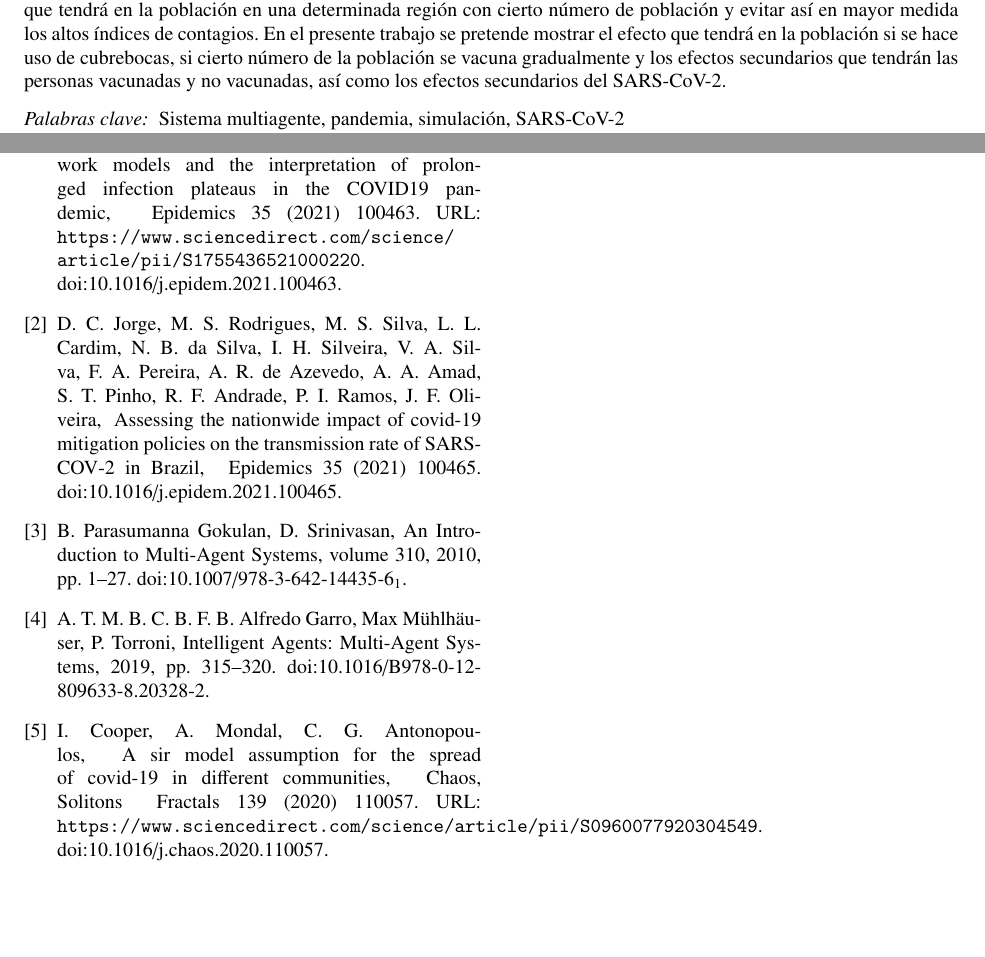
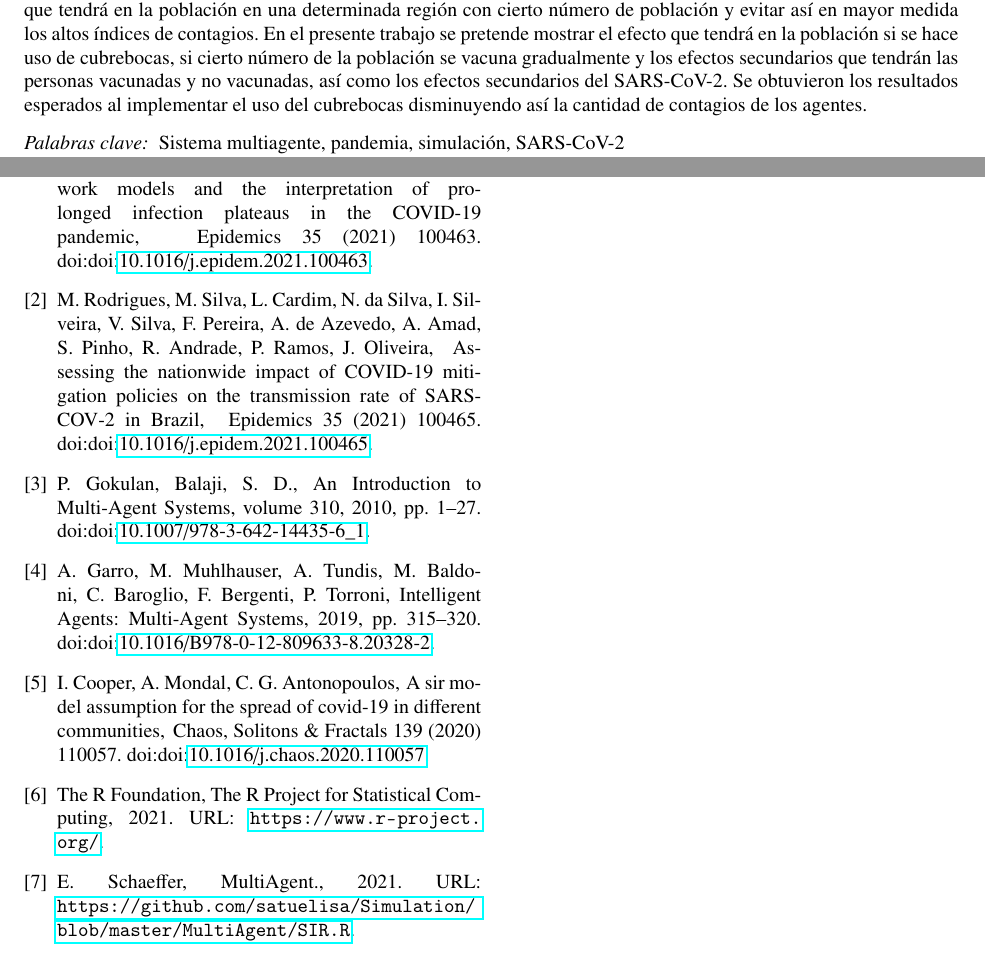
Before and after one commit to MariaMontemayor/Simul, a LaTeX paper (Proyecto Final/main.tex, which reads Proyecto Final/Referencias.bib): two parts of pages 1 and 3 of 3 before the commit and two parts of pages 1 and 4 of 4 after it, joined at a grey line, cut so that both start at the same text, the shorter picture padded with empty space. Compiled offline with pdfLaTeX.

Commit message:
Proyecto Final

```diff
--- a/Proyecto Final/Referencias.bib
+++ b/Proyecto Final/Referencias.bib
@@ -1,11 +1,9 @@
 %% Primera referencia
 @article{KOMAROVA2021100463,
-title = {Network models and the interpretation of prolonged infection plateaus in the {COVID}19 pandemic},
+title = {Network models and the interpretation of prolonged infection plateaus in the {COVID}-19 pandemic},
 journal = {Epidemics},
-volume = {35},
+volume = 35,
 pages = {100463},
-year = {2021},
+year = 2021,
 issn = {1755-4365},
 doi = {10.1016/j.epidem.2021.100463},
-url = {https://www.sciencedirect.com/science/
-article/pii/S1755436521000220},
@@ -18,6 +16,6 @@ title = {Assessing the nationwide impact of COVID-19 mitigation policies on the
 journal = {Epidemics},
-volume = {35},
+volume = 35,
 pages = {100465},
-year = {2021},
+year = 2021,
 issn = {1755-4365},
 doi = {10.1016/j.epidem.2021.100465},
@@ -34,14 +28,13 @@ title = {An {I}ntroduction to {M}ulti-{A}gent {S}ystems},
-volume = {310},
+author = {Parasumanna Gokulan and Balaji and Srinivasan D.},
+year = 2010,
+month = 07,
+pages = {1--27},
+title = {An Introduction to Multi-Agent Systems},
+volume = 310,
 isbn = {978-3-642-14434-9},
-journal = {Studies in {C}omputational {I}ntelligence},
-doi = {10.1007/978-3-642-14435-6_1},
+journal = {Studies in Computational Intelligence},
+doi = {10.1007/978-3-642-14435-6_1}
 }
 
 %% Cuarta referencia
 @inbook{Alfredo,
-author = {Alfredo Garro, Max Mühlhäuser, Andrea Tundis, Matteo Baldoni, Cristina Baroglio, Federico Bergenti and Paolo Torroni},
-title = {{I}ntelligent {A}gents: {M}ulti-{A}gent {S}ystems},
-journal = {Encyclopedia of {B}ioinformatics and {C}omputational {B}iology},
-pages = {315-320},
-year = {2019},
-doi = {10.1016/B978-0-12-809633-8.20328-2},
@@ -48,13 +44,21 @@ doi = {10.1016/B978-0-12-809633-8.20328-2},
+pages = {315--320},
+year = 2019,
+doi = {10.1016/B978-0-12-809633-8.20328-2}
 }
 
+%% Quinta referencia
 @article{COOPER2020110057,
 title = {A SIR model assumption for the spread of COVID-19 in different communities},
-journal = {Chaos, Solitons & Fractals},
-volume = {139},
+journal = {Chaos, Solitons \& Fractals},
+volume = 139,
 pages = {110057},
-year = {2020},
+year = 2020,
 issn = {0960-0779},
 doi={10.1016/j.chaos.2020.110057},
-url = {https://www.sciencedirect.com/science/article/pii/S0960077920304549},
-author = {Ian Cooper and Argha Mondal and Chris G. Antonopoulos},
+author = {Ian Cooper and Argha Mondal and Chris G. Antonopoulos}
 }
+
+%% Sexta referencia
+@misc{R,
+author={{The {R} {F}oundation}},
+year=2021,
@@ -60,0 +71,10 @@ author = {Ian Cooper and Argha Mondal and Chris G. Antonopoulos},
+author={E. Schaeffer},
+year=2021,
+title={Multi{A}gent.},
+url={https://github.com/satuelisa/Simulation/blob/master/MultiAgent/SIR.R}
+}
+
+%segunda referencia
+%%author = {Daniel C.P. Jorge and Moreno S. Rodrigues and Mateus S. Silva and Luciana L. Cardim and Nivea B. da Silva and Ismael H. Silveira and Vivian A.F. Silva and Felipe A.C. Pereira and Arthur R. {de Azevedo} and Alan A.S. Amad and Suani T.R. Pinho and Roberto F.S. Andrade and Pablo I.P. Ramos and Juliane F. Oliveira}
+%cuarta referencia
+%author = {Alfredo Garro and Max Mühlhäuser and Andrea Tundis and Matteo Baldoni and Cristina Baroglio and Federico Bergenti and Paolo Torroni},
--- a/Proyecto Final/main.tex
+++ b/Proyecto Final/main.tex
@@ -1,4 +1,6 @@
 \documentclass[final,6p,times,twocolumn]{elsarticle}
+\usepackage{url}
+\usepackage{doi}
 \makeatletter
 
 \renewenvironment{abstract}{\global\setbox\absbox=\vbox\bgroup
@@ -111,7 +113,7 @@
 
 \begin{abstract}
 %% Text of abstract
-El primer medio para lograr frenar la propagación del SARS-CoV-2 fue el distanciamiento social debido a la falta de una vacuna. Existen actualmente modelos matemáticos que simulan la propagación del virus para estudiar el impacto que tendrá en la población en una determinada región con cierto número de población y evitar así en mayor medida los altos índices de contagios. En el presente trabajo se pretende mostrar el efecto que tendrá en la población si se hace uso de cubrebocas, si cierto número de la población se vacuna gradualmente y los efectos secundarios que tendrán las personas vacunadas y no vacunadas, así como los efectos secundarios del SARS-CoV-2.
+El primer medio para lograr frenar la propagación del SARS-CoV-2 fue el distanciamiento social debido a la falta de una vacuna. Existen actualmente modelos matemáticos que simulan la propagación del virus para estudiar el impacto que tendrá en la población en una determinada región con cierto número de población y evitar así en mayor medida los altos índices de contagios. En el presente trabajo se pretende mostrar el efecto que tendrá en la población si se hace uso de cubrebocas, si cierto número de la población se vacuna gradualmente y los efectos secundarios que tendrán las personas vacunadas y no vacunadas, así como los efectos secundarios del SARS-CoV-2. Se obtuvieron los resultados esperados al implementar el uso del cubrebocas disminuyendo así la cantidad de contagios de los agentes.
 \end{abstract}
 
 \begin{keyword}
```
Also changed, not shown: Proyecto Final/ProyectoFinal_R.pdf (added), Proyecto Final/Referencias.bib (25 more changed lines), Proyecto Final/main.tex (29 more changed lines), 1 other file.
